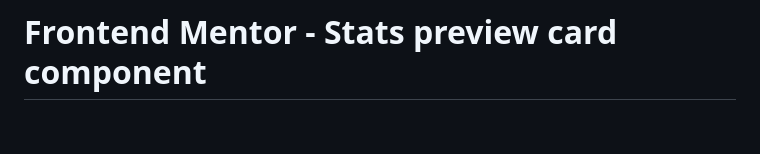
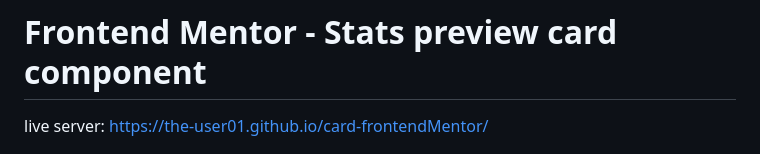
Before and after one commit to the-user01/card-frontendMentor, a Markdown page: README.md, the part around the change. GitHub-like rendering; blank space fills up the shorter version.

```diff
--- a/README.md
+++ b/README.md
@@ -1,4 +1,5 @@
 # Frontend Mentor - Stats preview card component
+live server: https://the-user01.github.io/card-frontendMentor/
 
 ![Design preview for the Stats preview card component coding challenge](./design/desktop-preview.jpg)
 
```
